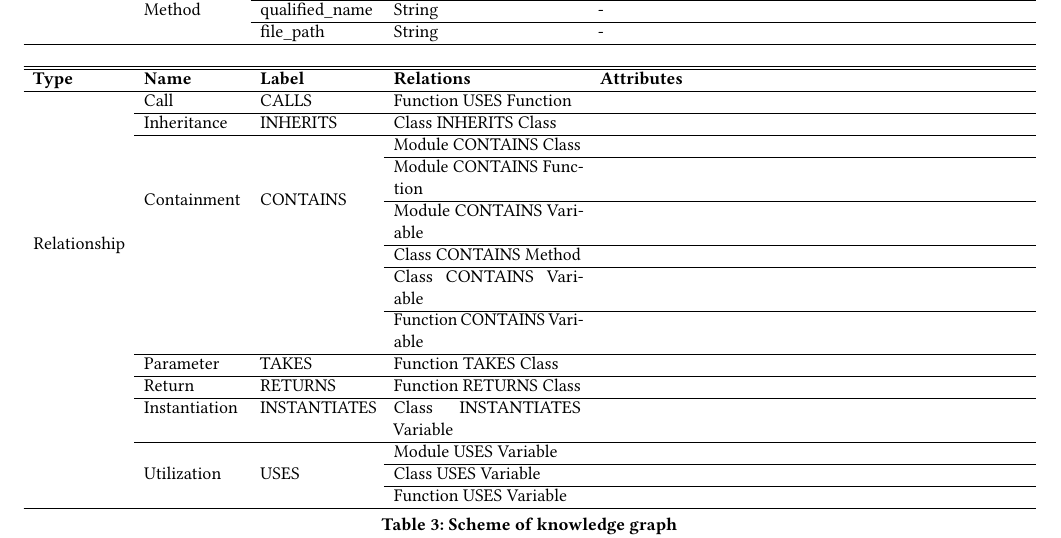
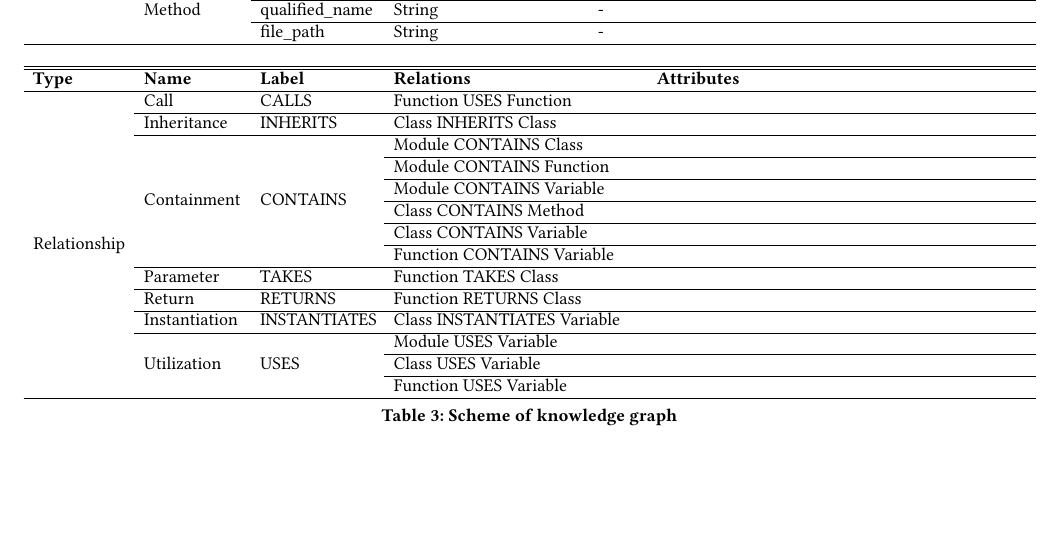
Before and after one commit to cloudyyoung/cskg-report, a LaTeX paper (main.tex, which reads tables/scheme.tex): part of page 4 of 8, cut so that both start at the same text, the shorter picture padded with empty space. Compiled offline with pdfLaTeX.

Commit message:
Update table

```diff
--- a/tables/scheme.tex
+++ b/tables/scheme.tex
@@ -33,7 +33,7 @@
 \hline
 \end{tabular}
 
-\begin{tabular}{p{1.6cm}p{1.7cm}p{2cm}p{3.3cm}p{7.5cm}}
+\begin{tabular}{p{1.6cm}p{1.7cm}p{2cm}p{4.3cm}p{6.5cm}}
 \hline
 \textbf{Type} & \textbf{Name} & \textbf{Label} & \textbf{Relations} & \textbf{Attributes} \\
 \cline{1-1}\cline{2-2}\cline{3-3}\cline{4-4}\cline{5-5}
```
Also changed, not shown: 1 other file.
